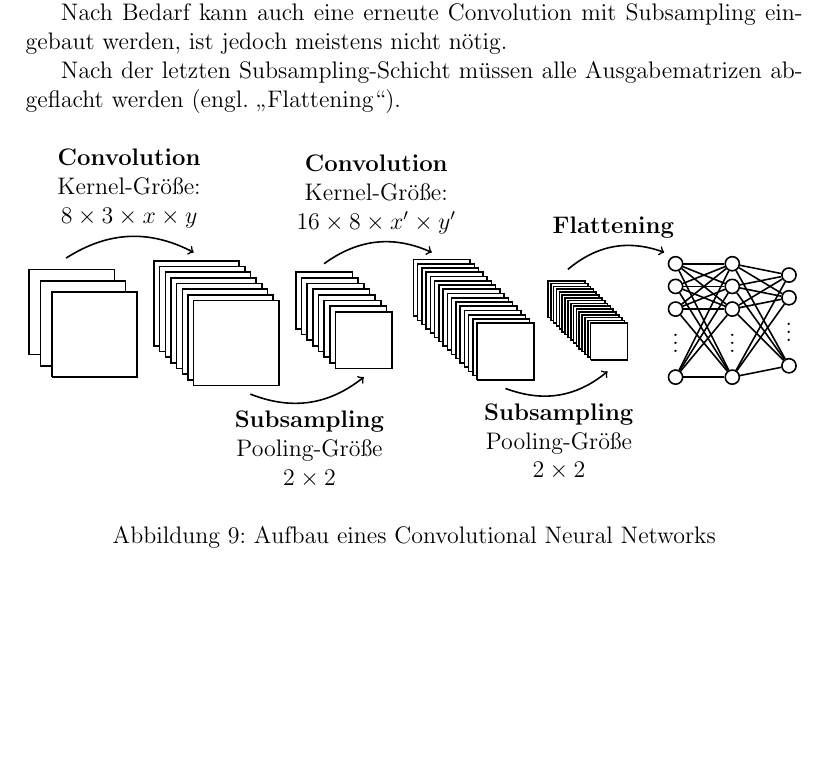
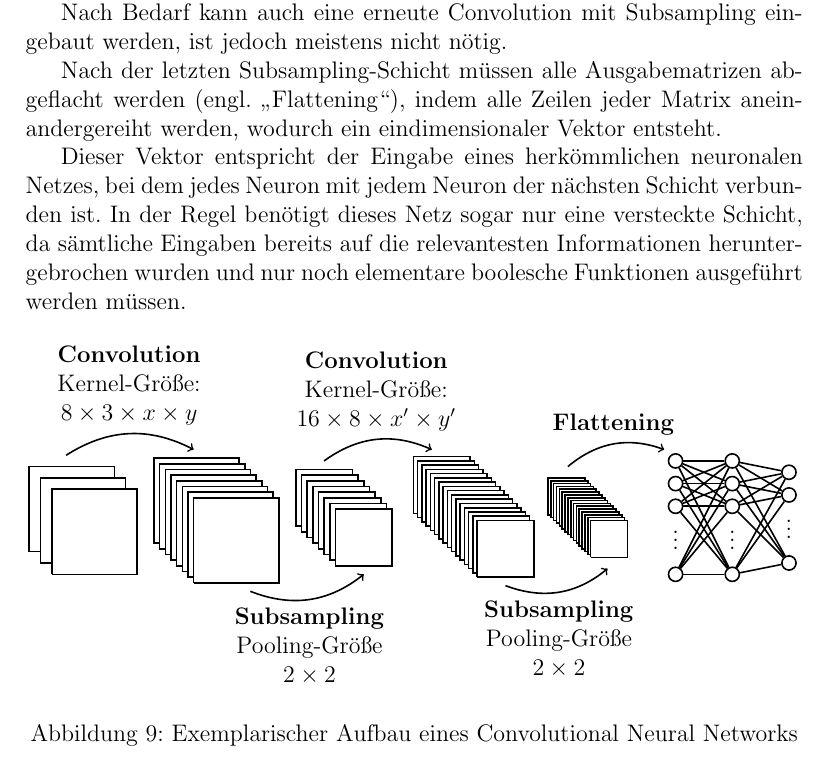
Before and after one commit to JensOstertag-University-Material/Artificial-Neural-Networks, a LaTeX document (Neuronale Netze.tex): part of page 14 of 15, cut so that both start at the same text, the shorter picture padded with empty space. Compiled offline with pdfLaTeX.

Commit message:
Flattening and FCNN Description

```diff
--- a/Neuronale Netze.tex
+++ b/Neuronale Netze.tex
@@ -523,7 +523,9 @@ Es folgt ein erneuter Convolutional Layer mit derselben Größe des Kernels und
 
 Nach Bedarf kann auch eine erneute Convolution mit Subsampling eingebaut werden, ist jedoch meistens nicht nötig.
 
-Nach der letzten Subsampling-Schicht müssen alle Ausgabematrizen abgeflacht werden (engl. \enquote{Flattening}).
+Nach der letzten Subsampling-Schicht müssen alle Ausgabematrizen abgeflacht werden (engl. \enquote{Flattening}), indem alle Zeilen jeder Matrix aneinandergereiht werden, wodurch ein eindimensionaler Vektor entsteht.
+
+Dieser Vektor entspricht der Eingabe eines herkömmlichen neuronalen Netzes, bei dem jedes Neuron mit jedem Neuron der nächsten Schicht verbunden ist. In der Regel benötigt dieses Netz sogar nur eine versteckte Schicht, da sämtliche Eingaben bereits auf die relevantesten Informationen heruntergebrochen wurden und nur noch elementare boolesche Funktionen ausgeführt werden müssen.
 
 \begin{figure}[!h]
 \centering
@@ -626,7 +628,7 @@ Nach der letzten Subsampling-Schicht müssen alle Ausgabematrizen abgeflacht wer
 \path[->, thick] (8, -.2) edge[bend right] node[below, align=center] {\textbf{Subsampling}\\Pooling-Größe\\$2 \times 2$} (9.8, .1);
 \path[->, thick] (9.1, 1.9) edge[bend left] node[above, align=center] {\textbf{Flattening}} (10.8, 2.2);
 \end{tikzpicture}
-\caption{Aufbau eines Convolutional Neural Networks}
+\caption{Exemplarischer Aufbau eines Convolutional Neural Networks}
 \label{fig:CNNArchitecture}
 \end{figure}
 
```
Also changed, not shown: Neuronale Netze.pdf.
